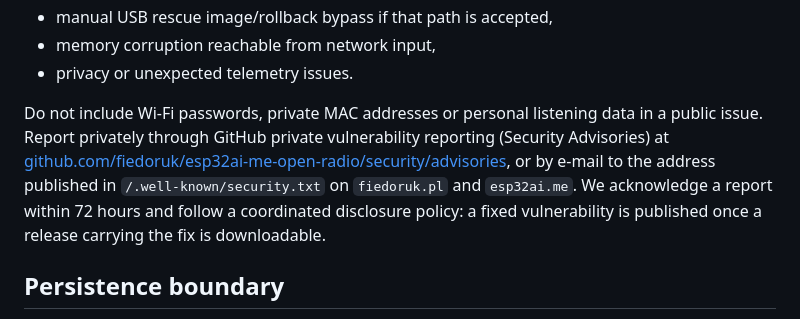
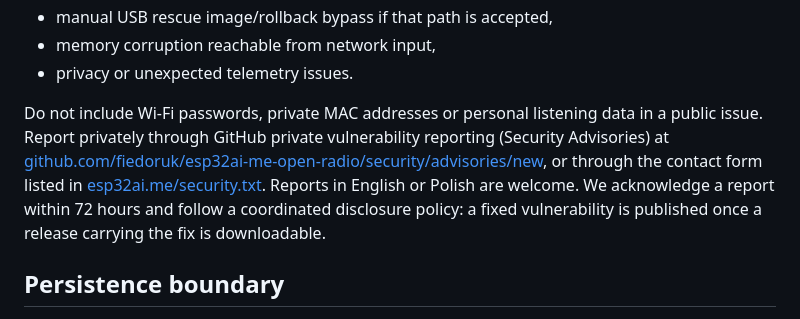
Before and after one commit to fiedoruk/esp32ai-me-open-radio, a Markdown page: SECURITY.md, the part around the change. Rendered like a GitHub page.

Commit message:
Security reports: GitHub private reporting is open, and security.txt lists a contact form

```diff
--- a/SECURITY.md
+++ b/SECURITY.md
@@ -28,9 +28,10 @@ devices stay on their installed version.
 Do not include Wi-Fi passwords, private MAC addresses or personal listening
 data in a public issue. Report privately through GitHub private vulnerability
 reporting (Security Advisories) at
-[github.com/fiedoruk/esp32ai-me-open-radio/security/advisories](https://github.com/fiedoruk/esp32ai-me-open-radio/security/advisories),
-or by e-mail to the address published in `/.well-known/security.txt` on
-`fiedoruk.pl` and `esp32ai.me`. We acknowledge a report within 72 hours and
+[github.com/fiedoruk/esp32ai-me-open-radio/security/advisories/new](https://github.com/fiedoruk/esp32ai-me-open-radio/security/advisories/new),
+or through the contact form listed in
+[esp32ai.me/security.txt](https://esp32ai.me/security.txt). Reports in English
+or Polish are welcome. We acknowledge a report within 72 hours and
 follow a coordinated disclosure policy: a fixed vulnerability is published once
 a release carrying the fix is downloadable.
 
```
